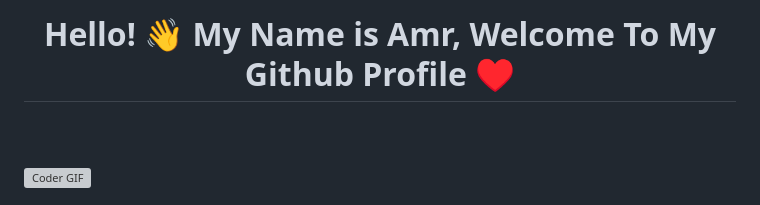
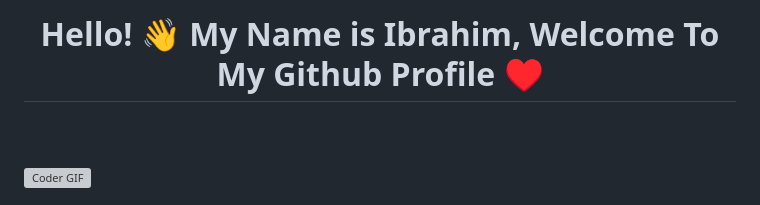
Before and after one commit to Younes65/Younes65, a Markdown page: README.md, the part around the change. Rendered like a GitHub page; grey boxes are pictures that could not be loaded.

```diff
--- a/README.md
+++ b/README.md
@@ -1,4 +1,4 @@
-<h1 align="center">Hello! 👋 <!-- <img src="https://raw.githubusercontent.com/MartinHeinz/MartinHeinz/master/wave.gif" width="25px"> --> My Name is Amr, Welcome To My Github Profile ♥</h1>
+<h1 align="center">Hello! 👋 <!-- <img src="https://raw.githubusercontent.com/MartinHeinz/MartinHeinz/master/wave.gif" width="25px"> --> My Name is Ibrahim, Welcome To My Github Profile ♥</h1>
 <!-- # Hello! <img src="https://raw.githubusercontent.com/MartinHeinz/MartinHeinz/master/wave.gif" width="30px"> My Name is Amr, Welcome To My Github Profile ♥  -->
 <!-- <img src="https://github.com/Govindv7555/Govindv7555/blob/main/49e76e0596857673c5c80c85b84394c1.gif" width=1000px height=95px> -->
 
```
